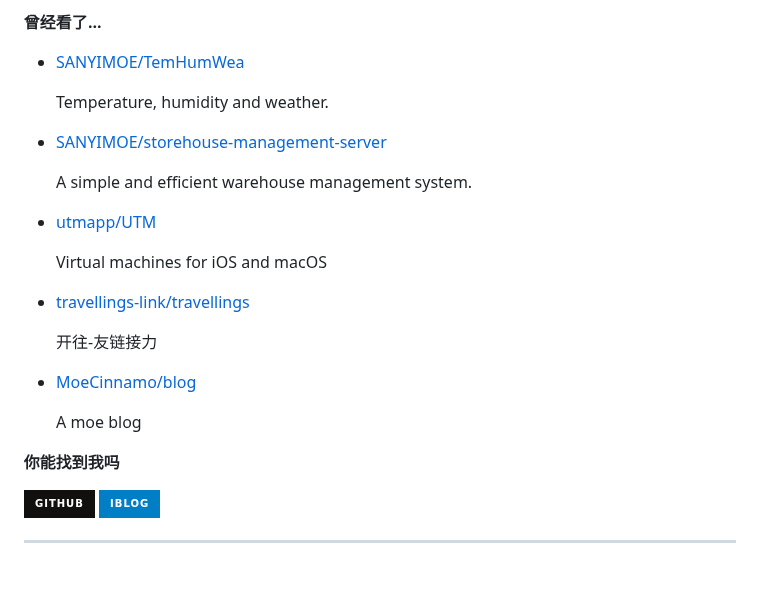
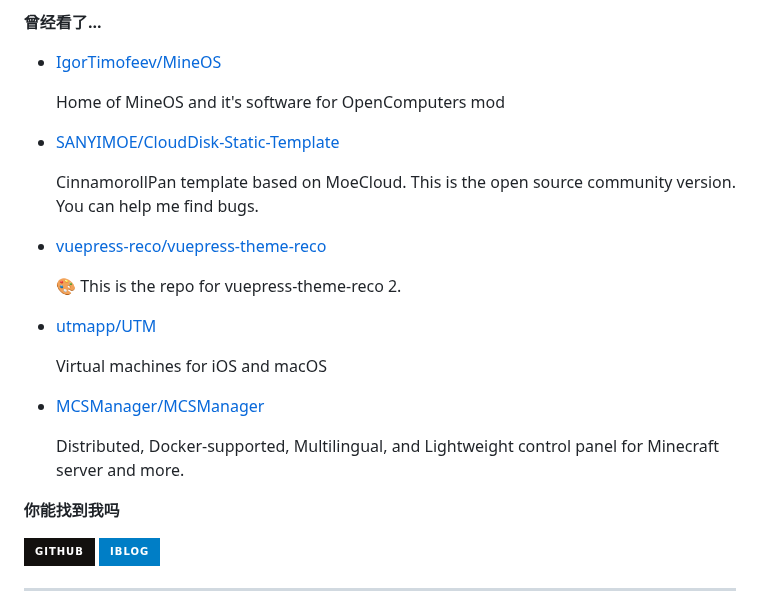
Before and after one commit to MoeCinnamo/MoeCinnamo, a Markdown page: readme.md, the part around one of its changes. Drawn GitHub-style; badges without logos; blank space fills up the shorter version.

```diff
--- a/readme.md
+++ b/readme.md
@@ -77,7 +77,7 @@ recent_posts_inject
 
 **曾经看了...**
 
-<ul><li><a href=https://github.com/SANYIMOE/TemHumWea>SANYIMOE/TemHumWea</a><p>Temperature, humidity and weather.</p></li><li><a href=https://github.com/SANYIMOE/storehouse-management-server>SANYIMOE/storehouse-management-server</a><p>A simple and efficient warehouse management system.</p></li><li><a href=https://github.com/utmapp/UTM>utmapp/UTM</a><p>Virtual machines for iOS and macOS</p></li><li><a href=https://github.com/travellings-link/travellings>travellings-link/travellings</a><p>开往-友链接力</p></li><li><a href=https://github.com/MoeCinnamo/blog>MoeCinnamo/blog</a><p>A moe blog</p></li></ul>
+<ul><li><a href=https://github.com/IgorTimofeev/MineOS>IgorTimofeev/MineOS</a><p>Home of MineOS and it's software for OpenComputers mod</p></li><li><a href=https://github.com/SANYIMOE/CloudDisk-Static-Template>SANYIMOE/CloudDisk-Static-Template</a><p>CinnamorollPan template based on MoeCloud. This is the open source community version. You can help me find bugs.</p></li><li><a href=https://github.com/vuepress-reco/vuepress-theme-reco>vuepress-reco/vuepress-theme-reco</a><p>🎨 This is the repo for vuepress-theme-reco 2.</p></li><li><a href=https://github.com/utmapp/UTM>utmapp/UTM</a><p>Virtual machines for iOS and macOS</p></li><li><a href=https://github.com/MCSManager/MCSManager>MCSManager/MCSManager</a><p>Distributed, Docker-supported, Multilingual, and Lightweight control panel for Minecraft server and more.</p></li></ul>
 
 **你能找到我吗**
 
```
Also changed, not shown: other parts of readme.md (+1 -1 lines).
